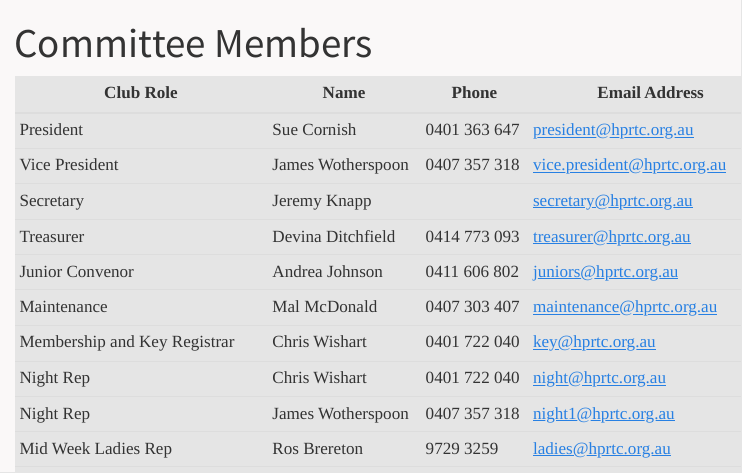
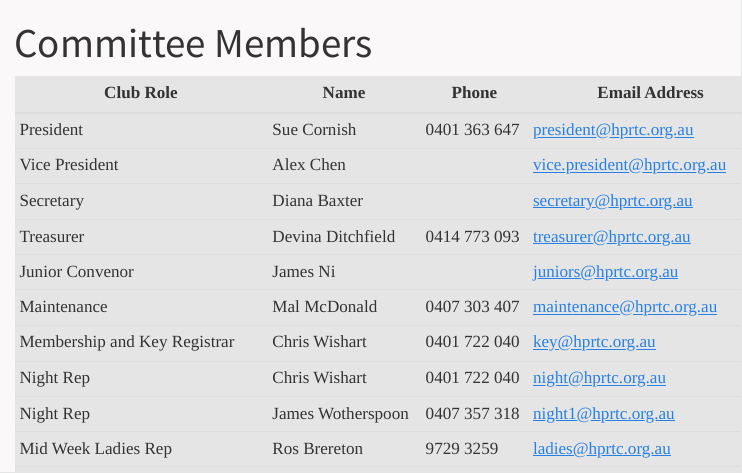
Before and after one commit to hprtc/website, a Quarto document (about/committee.qmd): the page in a window 1100 px wide, from its top. Rendered offline with R 4.5, knitr and Pandoc in place of Quarto, with nearby package versions; menus at the side of the page are left out.

Commit message:
Updated committee

```diff
--- a/about/committee.qmd
+++ b/about/committee.qmd
@@ -7,10 +7,10 @@ title: Committee Members
 | Club Role                     | Name               | Phone         | Email Address                                                      |
 | ----------------------------  | -----------------  | ------------  | ---------------------------                                        |
 | President                     | Sue Cornish        | 0401 363 647  | [president@hprtc.org.au](mailto:president@hprtc.org.au)            |
-| Vice President                | James Wotherspoon  | 0407 357 318  | [vice.president@hprtc.org.au](mailto:vice.president@hprtc.org.au)  |
-| Secretary                     | Jeremy Knapp       |               | [secretary@hprtc.org.au](mailto:secretary@hprtc.org.au)            |
+| Vice President                | Alex Chen          |               | [vice.president@hprtc.org.au](mailto:vice.president@hprtc.org.au)  |
+| Secretary                     | Diana Baxter       |               | [secretary@hprtc.org.au](mailto:secretary@hprtc.org.au)            |
 | Treasurer                     | Devina Ditchfield  | 0414 773 093  | [treasurer@hprtc.org.au](mailto:treasurer@hprtc.org.au)            |
-| Junior Convenor               | Andrea Johnson     | 0411 606 802  | [juniors@hprtc.org.au](mailto:juniors@hprtc.org.au)                |
+| Junior Convenor               | James Ni           |               | [juniors@hprtc.org.au](mailto:juniors@hprtc.org.au)                |
 | Maintenance                   | Mal McDonald       | 0407 303 407  | [maintenance@hprtc.org.au](mailto:maintenance@hprtc.org.au)        |
 | Membership and Key Registrar  | Chris Wishart      | 0401 722 040  | [key@hprtc.org.au](mailto:key@hprtc.org.au)                        |
 | Night Rep                     | Chris Wishart      | 0401 722 040  | [night@hprtc.org.au](mailto:night@hprtc.org.au)                    |
```
